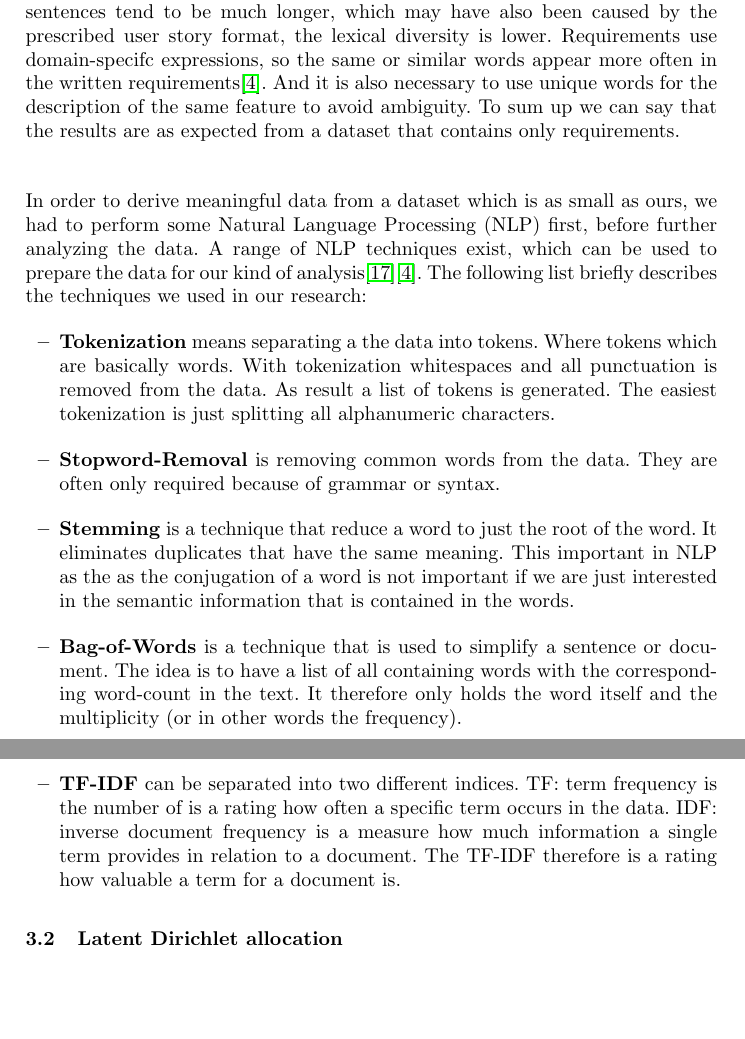
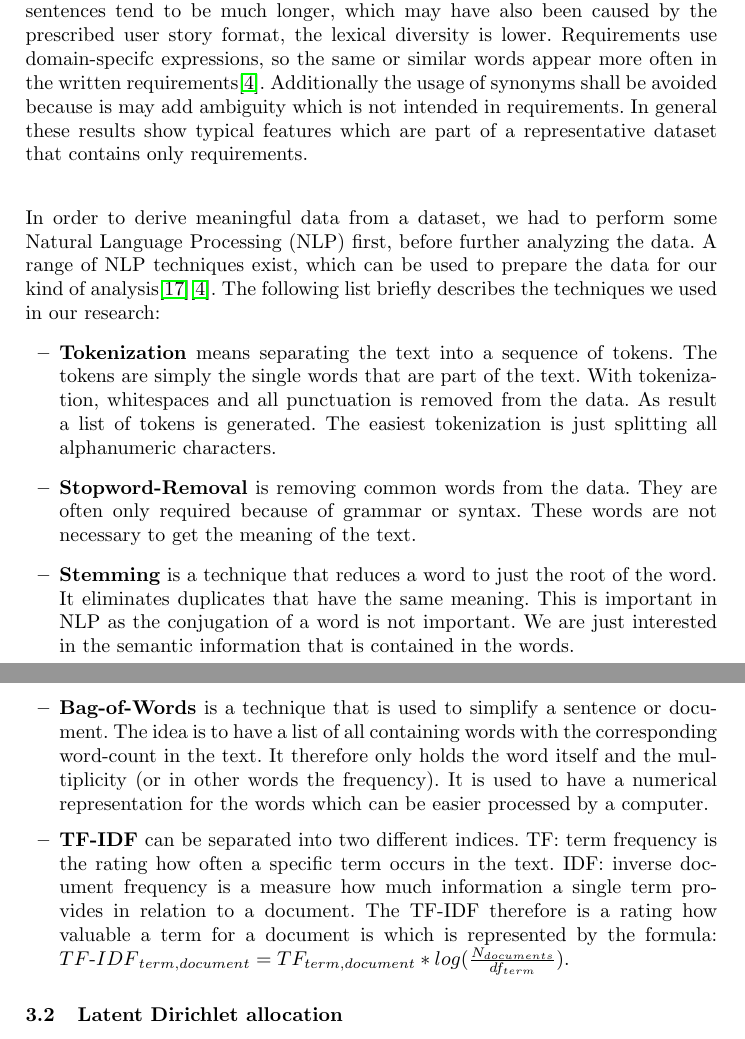
Before and after one commit to firstdayofjune/aire-20, a LaTeX paper (main.tex, which reads content/background/nlp.tex): two parts of pages 3 and 4 of 17, joined at a grey line, cut so that both start at the same text, the shorter picture padded with empty space. Compiled offline with pdfLaTeX.

Commit message:
Reworked NLP

```diff
--- a/content/background/nlp.tex
+++ b/content/background/nlp.tex
@@ -17,17 +18,17 @@ Lexical Diversity & 0.011 & 0.054 \\ \hline
 \end{tabular}
 \caption{Data from the analysis of the \crowdre{} dataset}\label{tbl-dataset-analysis}
-\end{table}
+\end{table*}
 
 
 In \autoref{tbl-dataset-analysis} we can see the number of tokens and lexical words is much larger in the Brown dataset which is a result of a wider variety of words in this kind of texts and is also because the brown dataset contains approximately 10 times more lexical words than the \crowdre{} dataset.
-Even though the requirement sentences tend to be much longer, which may have also been caused by the prescribed user story format, the lexical diversity is lower. Requirements use domain-specifc expressions, so the same or similar words appear more often in the written requirements\cite{ferrari_natural_2018}. And it is also necessary to use unique words for the description of the same feature to avoid ambiguity. To sum up we can say that the results are as expected from a dataset that contains only requirements.\\
+Even though the requirement sentences tend to be much longer, which may have also been caused by the prescribed user story format, the lexical diversity is lower. Requirements use domain-specifc expressions, so the same or similar words appear more often in the written requirements\cite{ferrari_natural_2018}. Additionally the usage of synonyms shall be avoided because is may add ambiguity which is not intended in requirements. In general these results show typical features which are part of a representative dataset that contains only requirements.\\
 
-In order to derive meaningful data from a dataset which is as small as ours, we had to perform some Natural Language Processing (NLP) first, before further analyzing the data. A range of NLP techniques exist, which can be used to prepare the data for our kind of analysis\cite{solangi_review_2018}\cite{ferrari_natural_2018}. The following list briefly describes the techniques we used in our research:
+In order to derive meaningful data from a dataset, we had to perform some Natural Language Processing (NLP) first, before further analyzing the data. A range of NLP techniques exist, which can be used to prepare the data for our kind of analysis\cite{solangi_review_2018}\cite{ferrari_natural_2018}. The following list briefly describes the techniques we used in our research:
 
 \begin{itemize}
-	\item \textbf{Tokenization} means separating a the data into tokens. Where tokens which are basically words. With tokenization whitespaces and all punctuation is removed from the data. As result a list of tokens is generated. The easiest tokenization is just splitting all alphanumeric characters.
-	\item \textbf{Stopword-Removal} is removing common words from the data. They are often only required because of grammar or syntax.
-	\item \textbf{Stemming} is a technique that reduce a word to just the root of the word. It eliminates duplicates that have the same meaning. This important in NLP as the as the conjugation of a word is not important if we are just interested in the semantic information that is contained in the words.
-	\item \textbf{Bag-of-Words} is a technique that is used to simplify a sentence or document. The idea is to have a list of all containing words with the corresponding word-count in the text. It therefore only holds the word itself and the multiplicity (or in other words the frequency).
-	\item \textbf{TF-IDF} can be separated into two different indices. TF: term frequency is the number of is a rating how often a specific term occurs in the data. IDF: inverse document frequency is a measure how much information a single term provides in relation to a document. The TF-IDF therefore is a rating how valuable a term for a document is.
+	\item \textbf{Tokenization} means separating the text into a sequence of tokens. The tokens are simply the single words that are part of the text. With tokenization, whitespaces and all punctuation is removed from the data. As result a list of tokens is generated. The easiest tokenization is just splitting all alphanumeric characters.
+	\item \textbf{Stopword-Removal} is removing common words from the data. They are often only required because of grammar or syntax. These words are not necessary to get the meaning of the text.
+	\item \textbf{Stemming} is a technique that reduces a word to just the root of the word. It eliminates duplicates that have the same meaning. This is important in NLP as the conjugation of a word is not important. We are just interested in the semantic information that is contained in the words.
+	\item \textbf{Bag-of-Words} is a technique that is used to simplify a sentence or document. The idea is to have a list of all containing words with the corresponding word-count in the text. It therefore only holds the word itself and the multiplicity (or in other words the frequency). It is used to have a numerical representation for the words which can be easier processed by a computer.
+	\item \textbf{TF-IDF} can be separated into two different indices. TF: term frequency is the rating how often a specific term occurs in the text. IDF: inverse document frequency is a measure how much information a single term provides in relation to a document. The TF-IDF therefore is a rating how valuable a term for a document is which is represented by the formula: ${TF\text{-}IDF}_{term, document}=TF_{term, document} * log(\frac{N_{documents}}{df_{term}})$.
 \end{itemize}
```
Also changed, not shown: main.pdf, content/background/nlp.tex (25 more changed lines).
